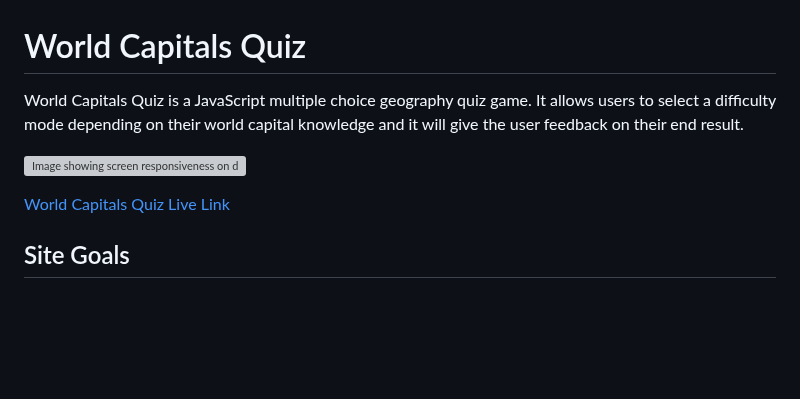
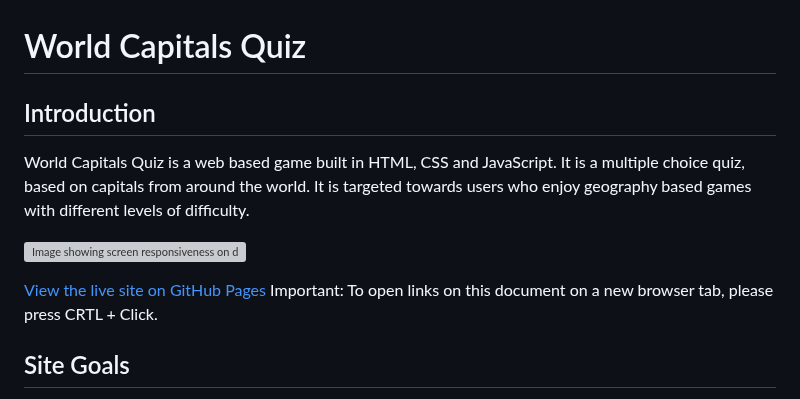
Before and after one commit to lgaudencio/geography-quiz, a Markdown page: README.md, the part around the change. Rendered like a GitHub page; blank space fills up the shorter version; grey boxes are pictures that could not be loaded.

Commit message:
Fix introduction section on README

```diff
--- a/README.md
+++ b/README.md
@@ -1,10 +1,13 @@
 # World Capitals Quiz
 
-World Capitals Quiz is a JavaScript multiple choice geography quiz game. It allows users to select a difficulty mode depending on their world capital knowledge and it will give the user feedback on their end result.
+## Introduction
+
+World Capitals Quiz is a web based game built in HTML, CSS and JavaScript. It is a multiple choice quiz, based on capitals from around the world. It is targeted towards users who enjoy geography based games with different levels of difficulty.
 
 ![Image showing screen responsiveness on different screens](assets/images/screen-responsiveness.png)
 
-[World Capitals Quiz Live Link](https://lgaudencio.github.io/geography-quiz/)
+[View the live site on GitHub Pages](https://lgaudencio.github.io/geography-quiz/)
+Important: To open links on this document on a new browser tab, please press CRTL + Click.
 
 ## Site Goals
 
```
